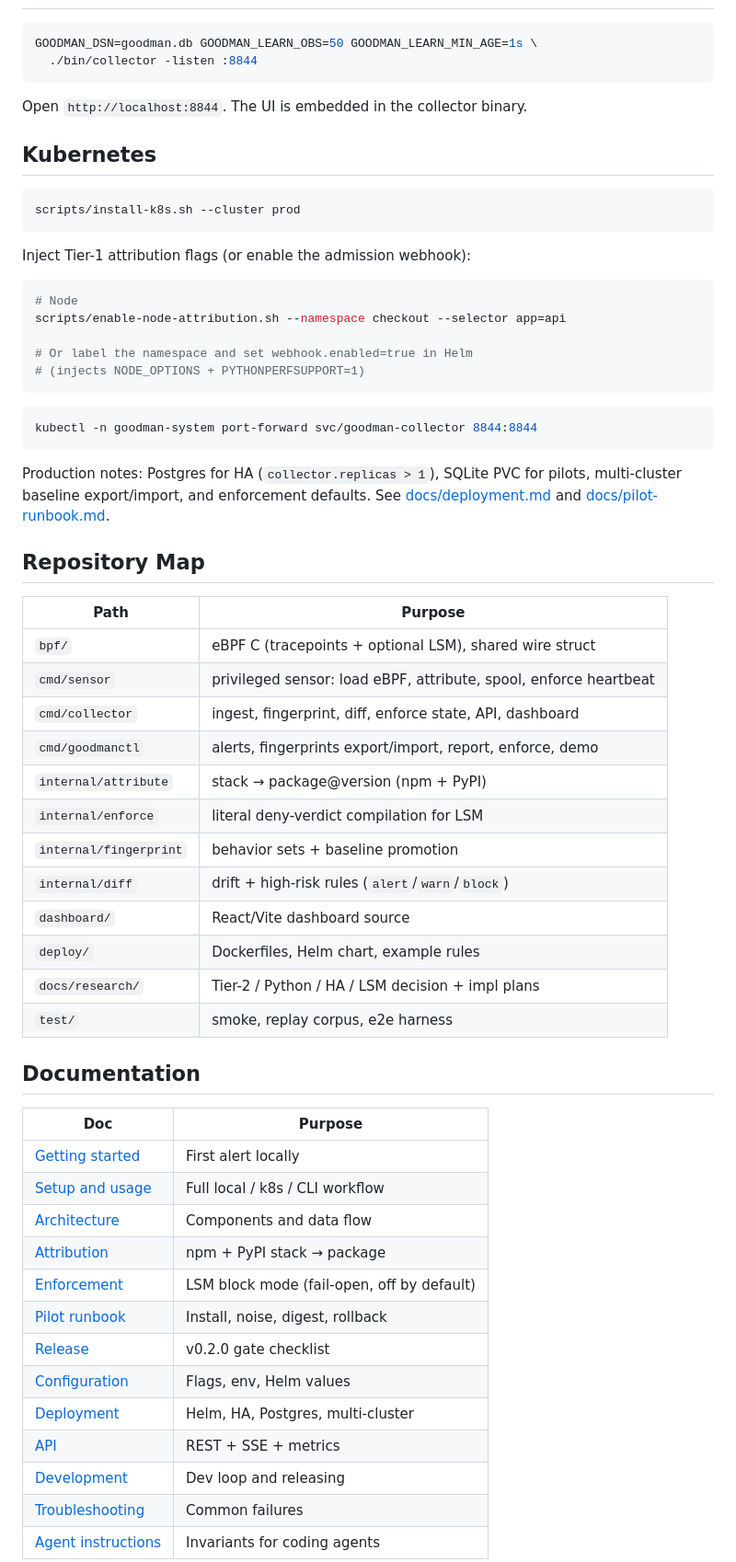
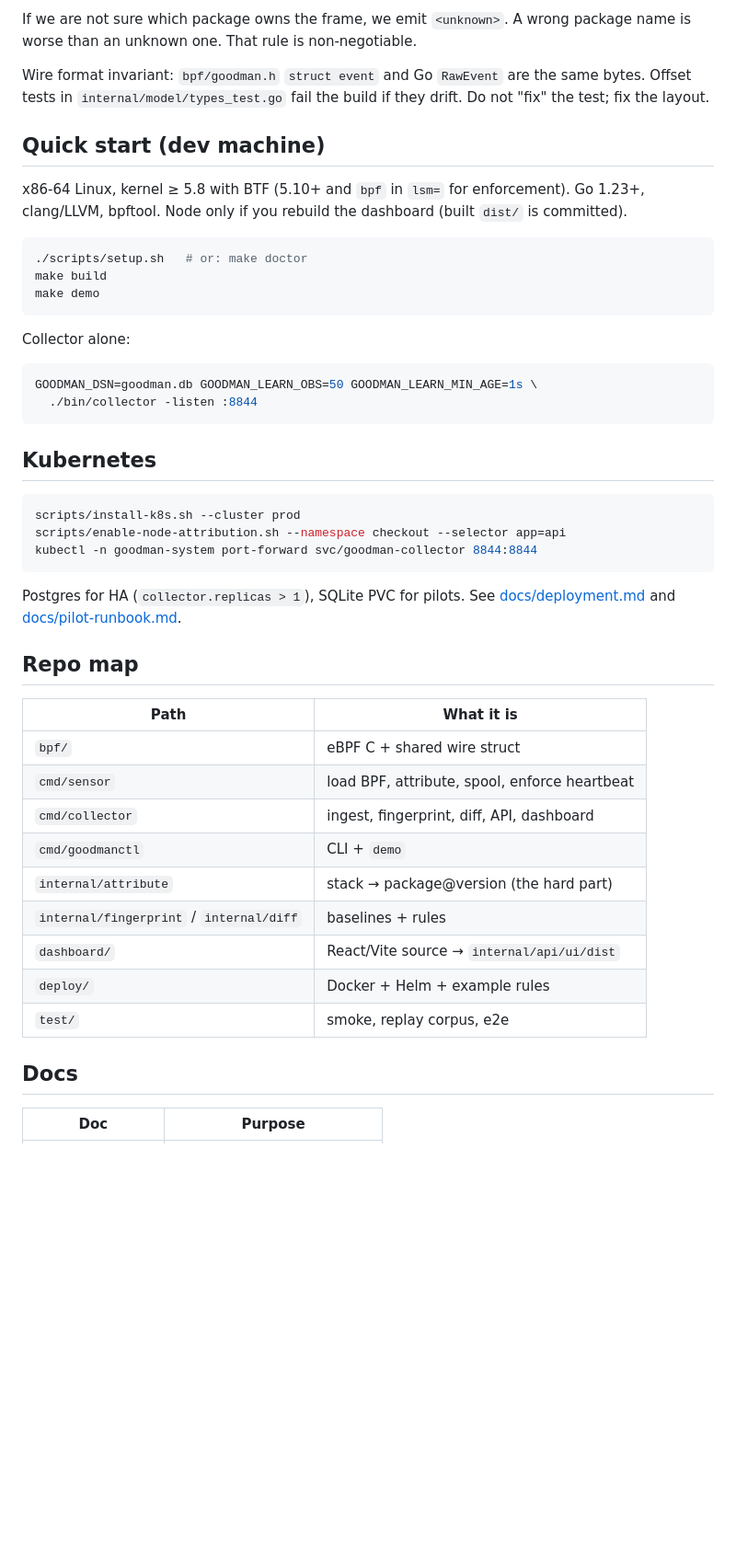
Before and after one commit to hi-heisenbug/goodman, a Markdown page: README.md, the part around one of its changes. Shown at 92% size. GitHub-like rendering; blank space fills up the shorter version.

Commit message:
Rewrite README and add Devpost judge paste doc.

````diff
--- a/README.md
+++ b/README.md
@@ -117,68 +122,56 @@ sudo make e2e
+If we are not sure which package owns the frame, we emit `<unknown>`. A wrong
+package name is worse than an unknown one. That rule is non-negotiable.
+
+Wire format invariant: `bpf/goodman.h` `struct event` and Go `RawEvent` are the
+same bytes. Offset tests in `internal/model/types_test.go` fail the build if
+they drift. Do not "fix" the test; fix the layout.
+
+## Quick start (dev machine)
+
+x86-64 Linux, kernel ≥ 5.8 with BTF (5.10+ and `bpf` in `lsm=` for
+enforcement). Go 1.23+, clang/LLVM, bpftool. Node only if you rebuild the
+dashboard (built `dist/` is committed).
+
+```bash
+./scripts/setup.sh   # or: make doctor
+make build
+make demo
+```
+
+Collector alone:
 
 ```bash
 GOODMAN_DSN=goodman.db GOODMAN_LEARN_OBS=50 GOODMAN_LEARN_MIN_AGE=1s \
   ./bin/collector -listen :8844
 ```
 
-Open `http://localhost:8844`. The UI is embedded in the collector binary.
-
 ## Kubernetes
 
 ```bash
 scripts/install-k8s.sh --cluster prod
-```
-
-Inject Tier-1 attribution flags (or enable the admission webhook):
-
-```bash
-# Node
 scripts/enable-node-attribution.sh --namespace checkout --selector app=api
-
-# Or label the namespace and set webhook.enabled=true in Helm
-# (injects NODE_OPTIONS + PYTHONPERFSUPPORT=1)
-```
-
-```bash
 kubectl -n goodman-system port-forward svc/goodman-collector 8844:8844
 ```
 
-Production notes: Postgres for HA (`collector.replicas > 1`), SQLite PVC for
-pilots, multi-cluster baseline export/import, and enforcement defaults.
-See [docs/deployment.md](docs/deployment.md) and
+Postgres for HA (`collector.replicas > 1`), SQLite PVC for pilots. See
+[docs/deployment.md](docs/deployment.md) and
 [docs/pilot-runbook.md](docs/pilot-runbook.md).
 
-## Repository Map
+## Repo map
 
-| Path | Purpose |
+| Path | What it is |
 |---|---|
-| `bpf/` | eBPF C (tracepoints + optional LSM), shared wire struct |
-| `cmd/sensor` | privileged sensor: load eBPF, attribute, spool, enforce heartbeat |
-| `cmd/collector` | ingest, fingerprint, diff, enforce state, API, dashboard |
-| `cmd/goodmanctl` | alerts, fingerprints export/import, report, enforce, demo |
-| `internal/attribute` | stack → package@version (npm + PyPI) |
-| `internal/enforce` | literal deny-verdict compilation for LSM |
-| `internal/fingerprint` | behavior sets + baseline promotion |
-| `internal/diff` | drift + high-risk rules (`alert`/`warn`/`block`) |
-| `dashboard/` | React/Vite dashboard source |
-| `deploy/` | Dockerfiles, Helm chart, example rules |
-| `docs/research/` | Tier-2 / Python / HA / LSM decision + impl plans |
-| `test/` | smoke, replay corpus, e2e harness |
+| `bpf/` | eBPF C + shared wire struct |
+| `cmd/sensor` | load BPF, attribute, spool, enforce heartbeat |
+| `cmd/collector` | ingest, fingerprint, diff, API, dashboard |
+| `cmd/goodmanctl` | CLI + `demo` |
+| `internal/attribute` | stack → package@version (the hard part) |
+| `internal/fingerprint` / `internal/diff` | baselines + rules |
+| `dashboard/` | React/Vite source → `internal/api/ui/dist` |
+| `deploy/` | Docker + Helm + example rules |
+| `test/` | smoke, replay corpus, e2e |
 
-## Documentation
+## Docs
 
 | Doc | Purpose |
 |---|---|
-| [Getting started](docs/getting-started.md) | First alert locally |
-| [Setup and usage](docs/setup-and-usage.md) | Full local / k8s / CLI workflow |
-| [Architecture](docs/architecture.md) | Components and data flow |
-| [Attribution](docs/attribution.md) | npm + PyPI stack → package |
-| [Enforcement](docs/enforcement.md) | LSM block mode (fail-open, off by default) |
-| [Pilot runbook](docs/pilot-runbook.md) | Install, noise, digest, rollback |
-| [Release](docs/release.md) | v0.2.0 gate checklist |
-| [Configuration](docs/configuration.md) | Flags, env, Helm values |
-| [Deployment](docs/deployment.md) | Helm, HA, Postgres, multi-cluster |
-| [API](docs/api.md) | REST + SSE + metrics |
-| [Development](docs/development.md) | Dev loop and releasing |
-| [Troubleshooting](docs/troubleshooting.md) | Common failures |
-| [Agent instructions](AGENTS.md) | Invariants for coding agents |
-
````
Also changed, not shown: other parts of README.md (+127 -127 lines), AGENTS.md (+1 -0 lines), docs/devpost.md (added, +144 -0 lines).
